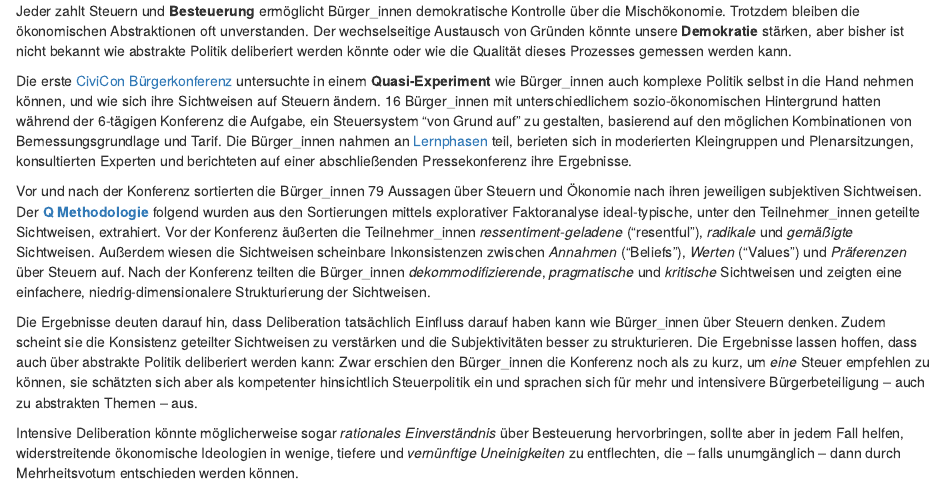
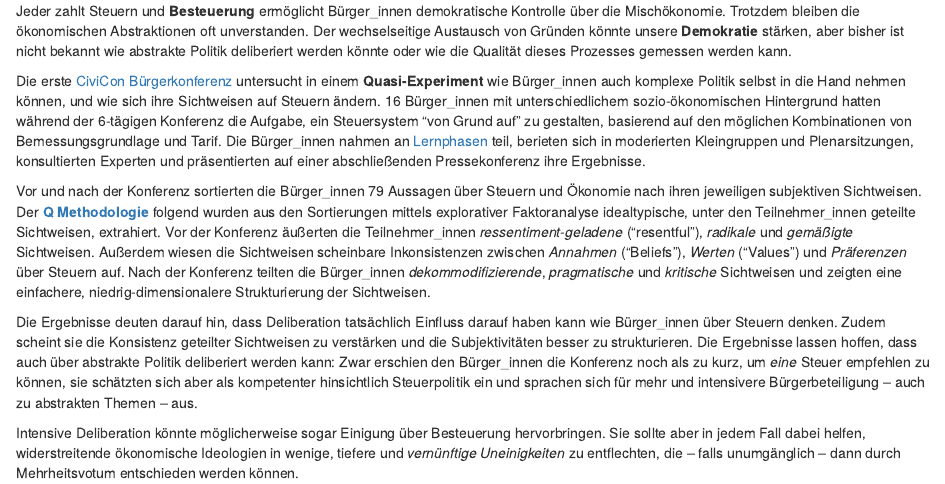
Before and after one commit to maxheld83/schumpermas, an R Markdown document (abstract_de.rmd): the page in a window 1100 px wide, from its top. Rendered offline with R 4.5, knitr and Pandoc, with nearby package versions; drawn as R Markdown's standard HTML page in place of the format the file asks for.

Commit message:
fix typos in abstracts
SUPER GESCHRIEBEN!

```diff
--- a/abstract_de.rmd
+++ b/abstract_de.rmd
@@ -2,12 +2,12 @@ Jeder zahlt Steuern und **Besteuerung** ermöglicht Bürger_innen demokratische
 Trotzdem bleiben die ökonomischen Abstraktionen oft unverstanden.
 Der wechselseitige Austausch von Gründen könnte unsere **Demokratie** stärken, aber bisher ist nicht bekannt wie abstrakte Politik deliberiert werden könnte oder wie die Qualität dieses Prozesses gemessen werden kann.
 
-Die erste [CiviCon Bürgerkonferenz](http://www.civicon.de) untersuchte in einem **Quasi-Experiment** wie Bürger_innen auch komplexe Politik selbst in die Hand nehmen können, und wie sich ihre Sichtweisen auf Steuern ändern.
+Die erste [CiviCon Bürgerkonferenz](http://www.civicon.de) untersucht in einem **Quasi-Experiment** wie Bürger_innen auch komplexe Politik selbst in die Hand nehmen können, und wie sich ihre Sichtweisen auf Steuern ändern.
 16 Bürger_innen mit unterschiedlichem sozio-ökonomischen Hintergrund hatten während der 6-tägigen Konferenz die Aufgabe, ein Steuersystem "von Grund auf" zu gestalten, basierend auf den möglichen Kombinationen von Bemessungsgrundlage und Tarif.
-Die Bürger_innen nahmen an [Lernphasen](https://github.com/civicon/samuelson) teil, berieten sich in moderierten Kleingruppen und Plenarsitzungen, konsultierten Experten und berichteten auf einer abschließenden Pressekonferenz ihre Ergebnisse.
+Die Bürger_innen nahmen an [Lernphasen](https://github.com/civicon/samuelson) teil, berieten sich in moderierten Kleingruppen und Plenarsitzungen, konsultierten Experten und präsentierten auf einer abschließenden Pressekonferenz ihre Ergebnisse.
 
 Vor und nach der Konferenz sortierten die Bürger_innen 79 Aussagen über Steuern und Ökonomie nach ihren jeweiligen subjektiven Sichtweisen.
-Der **[Q Methodologie](https://en.wikipedia.org/wiki/Q_methodology)** folgend wurden aus den Sortierungen mittels explorativer Faktoranalyse ideal-typische, unter den Teilnehmer_innen geteilte Sichtweisen, extrahiert.
+Der **[Q Methodologie](https://en.wikipedia.org/wiki/Q_methodology)** folgend wurden aus den Sortierungen mittels explorativer Faktoranalyse idealtypische, unter den Teilnehmer_innen geteilte Sichtweisen, extrahiert.
 Vor der Konferenz äußerten die Teilnehmer_innen *ressentiment-geladene* ("resentful"), *radikale* und *gemäßigte* Sichtweisen.
 Außerdem wiesen die Sichtweisen scheinbare Inkonsistenzen zwischen *Annahmen* ("Beliefs"), *Werten* ("Values") und *Präferenzen* über Steuern auf.
 Nach der Konferenz teilten die Bürger_innen *dekommodifizierende*, *pragmatische* und *kritische* Sichtweisen und zeigten eine einfachere, niedrig-dimensionalere Strukturierung der Sichtweisen.
@@ -17,4 +17,5 @@ Zudem scheint sie die Konsistenz geteilter Sichtweisen zu verstärken und die Su
 Die Ergebnisse lassen hoffen, dass auch über abstrakte Politik deliberiert werden kann:
 Zwar erschien den Bürger_innen die Konferenz noch als zu kurz, um *eine* Steuer empfehlen zu können, sie schätzten sich aber als kompetenter hinsichtlich Steuerpolitik ein und sprachen sich für mehr und intensivere Bürgerbeteiligung -- auch zu abstrakten Themen -- aus.
 
-Intensive Deliberation könnte möglicherweise sogar *rationales Einverständnis* über Besteuerung hervorbringen, sollte aber in jedem Fall helfen, widerstreitende ökonomische Ideologien in wenige, tiefere und *vernünftige Uneinigkeiten* zu entflechten, die -- falls unumgänglich -- dann durch Mehrheitsvotum entschieden werden können.
+Intensive Deliberation könnte möglicherweise sogar Einigung über Besteuerung hervorbringen.
+Sie sollte aber in jedem Fall dabei helfen, widerstreitende ökonomische Ideologien in wenige, tiefere und *vernünftige Uneinigkeiten* zu entflechten, die -- falls unumgänglich -- dann durch Mehrheitsvotum entschieden werden können.
```
Also changed, not shown: abstract_en.rmd (line endings or trailing spaces).
